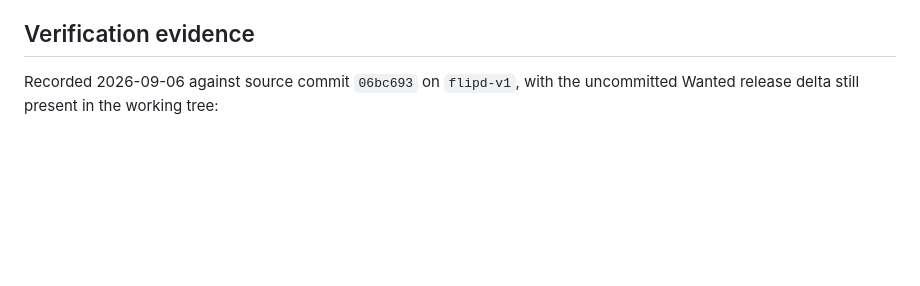
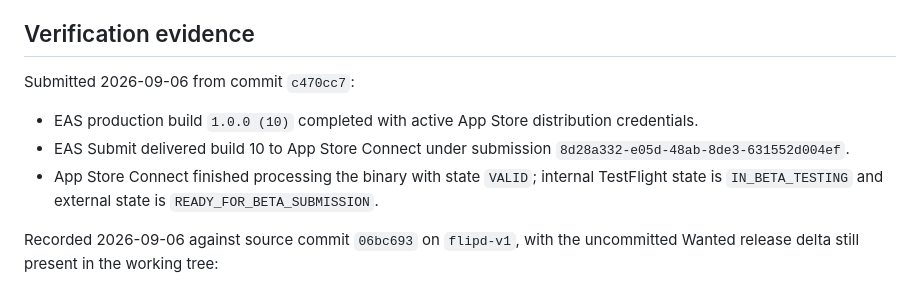
Before and after one commit to n427/Flipd, a Markdown page: mobile/store/release-runbook.md, the part around one of its changes. Drawn GitHub-style; blank space fills up the shorter version.

Commit message:
docs(mobile): record TestFlight build 10

```diff
--- a/mobile/store/release-runbook.md
+++ b/mobile/store/release-runbook.md
@@ -82,6 +82,12 @@ eas build --platform ios --profile production
 
 ## Verification evidence
 
+Submitted 2026-09-06 from commit `c470cc7`:
+
+- EAS production build `1.0.0 (10)` completed with active App Store distribution credentials.
+- EAS Submit delivered build 10 to App Store Connect under submission `8d28a332-e05d-48ab-8de3-631552d004ef`.
+- App Store Connect finished processing the binary with state `VALID`; internal TestFlight state is `IN_BETA_TESTING` and external state is `READY_FOR_BETA_SUBMISSION`.
+
 Recorded 2026-09-06 against source commit `06bc693` on `flipd-v1`, with the
 uncommitted Wanted release delta still present in the working tree:
 
```
Also changed, not shown: other parts of mobile/store/release-runbook.md (+3 -3 lines).
